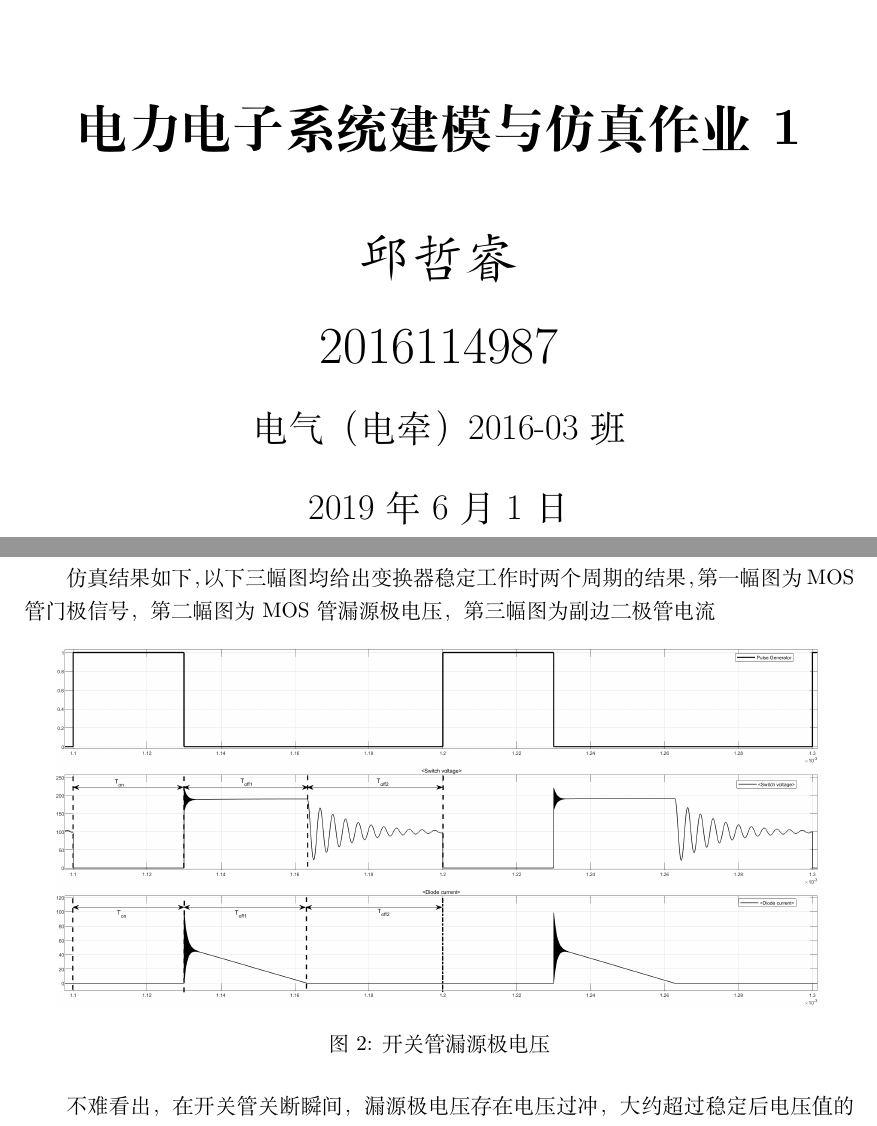
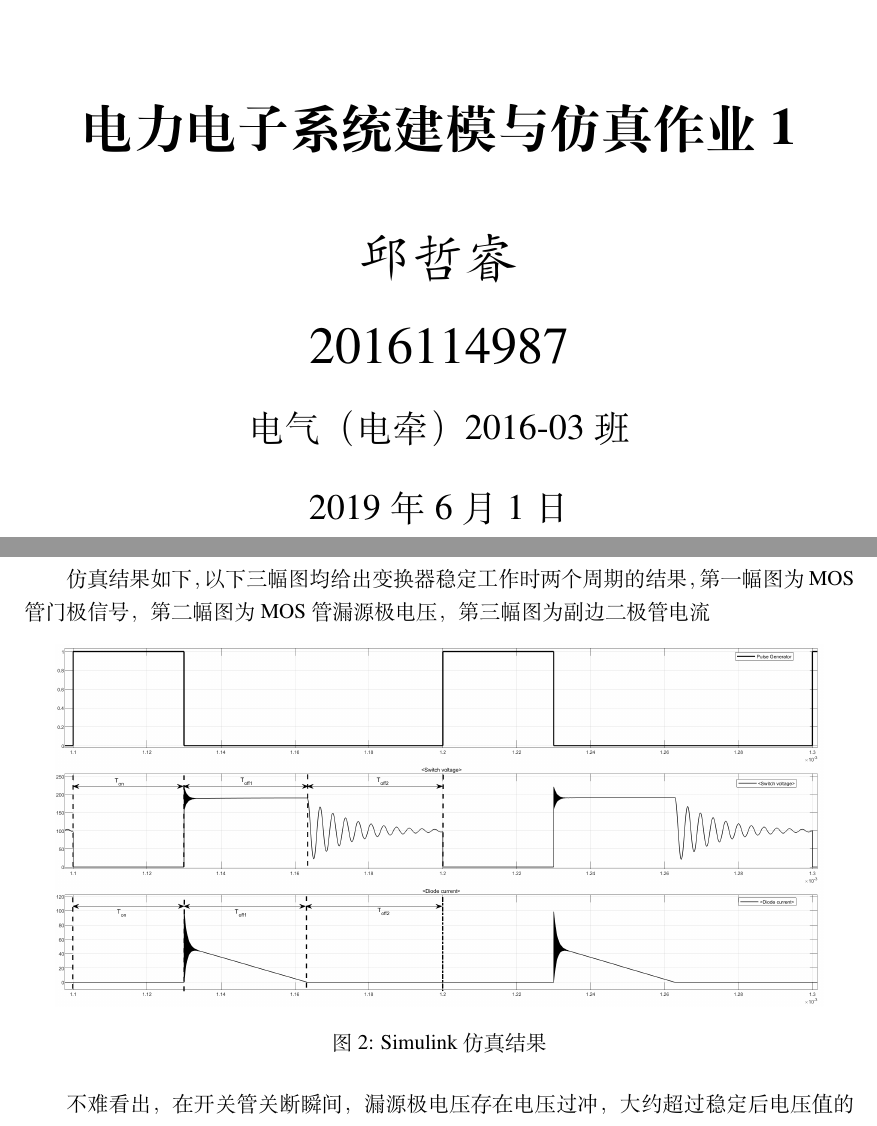
Before and after one commit to VibraniumQ/Flyback_Compare, a LaTeX document (Document/document.tex): two parts of pages 1 and 3 of 9, joined at a grey line, cut so that both start at the same text. Compiled offline with XeLaTeX.

```diff
--- a/Document/document.tex
+++ b/Document/document.tex
@@ -4,6 +4,9 @@
 \date{2019年6月1日}
 %\usepackage{ctex}
 \usepackage[a4paper,top=2.54cm,bottom=2.54cm,left=3.18cm,right=3.18cm]{geometry}
+\usepackage[T1]{fontenc}
+\usepackage[utf8]{inputenc}
+\usepackage{mathptmx}
 \usepackage{mathtools}
 \usepackage{amsmath,amssymb}
 \usepackage{extarrows}
@@ -43,7 +46,7 @@
 
 			\bigskip
 			\bigskip
-			{\Huge 2016114987}
+			{\Huge \upshape 2016114987}
 
 			\bigskip
 			\bigskip
@@ -84,7 +87,7 @@
 	\begin{figure}[h]
 		\centering
 		\includegraphics[scale=0.2]{image/scope.png}
-		\caption{开关管漏源极电压}
+		\caption{Simulink仿真结果}
 	\end{figure}
 
 	不难看出，在开关管关断瞬间，漏源极电压存在电压过冲，大约超过稳定后电压值的20\%，如果频率更高，过电压更加严重，可能会造成开关管被击穿。
```
Also changed, not shown: Document/document.pdf, Document/image/NMOS_Clamp.pdf, Document/image/NMOS_Clamp.svg (added), Document/document.tex (4 more changed lines), 4 other files.
